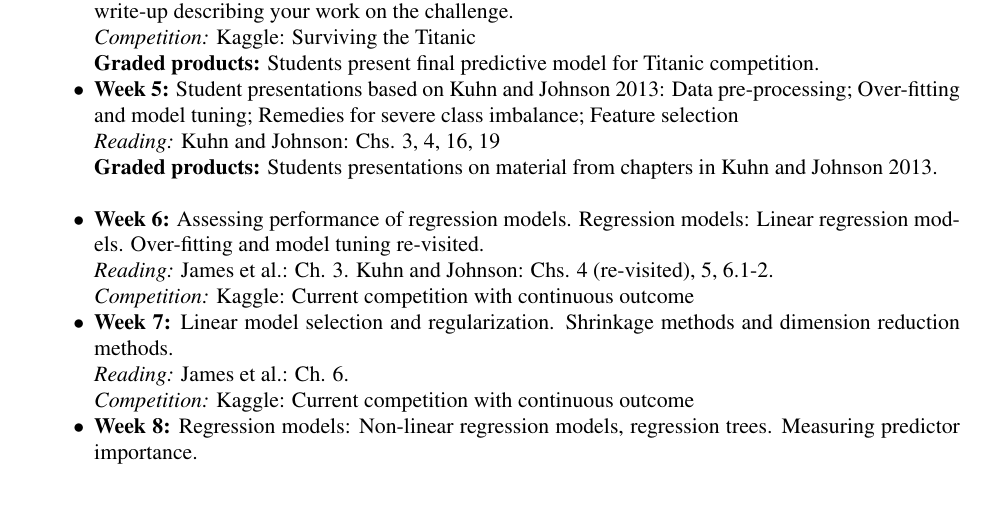
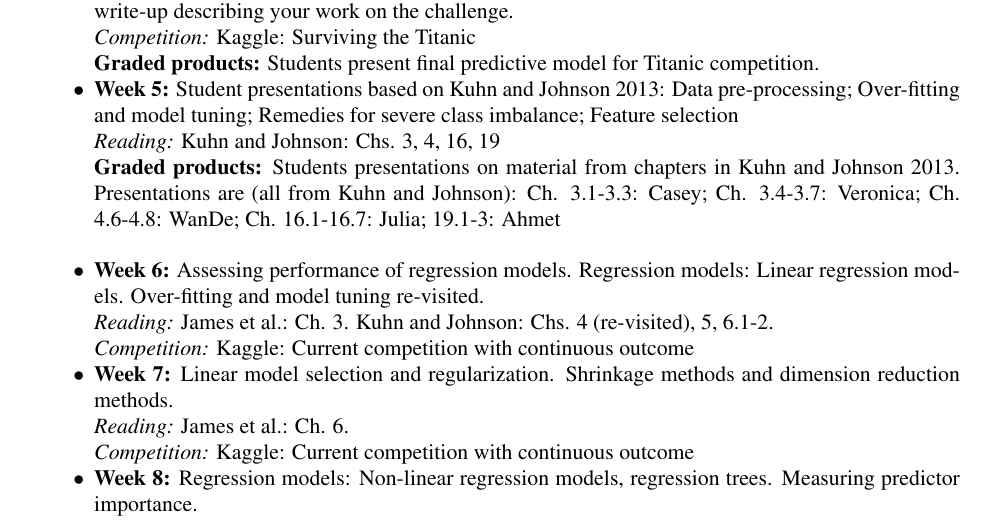
Before and after one commit to geanders/TItanic, a LaTeX paper (Syllabus/CourseSyllabus.tex): part of page 3 of 4, cut so that both start at the same text, the shorter picture padded with empty space. Compiled offline with pdfLaTeX.

Commit message:
Update syllabus

```diff
--- a/Syllabus/CourseSyllabus.tex
+++ b/Syllabus/CourseSyllabus.tex
@@ -185,7 +185,7 @@ competition.
   for severe class imbalance; Feature selection\\
 \emph{Reading:} Kuhn and Johnson: Chs. 3, 4, 16, 19\\
 \textbf{Graded products:} Students presentations on material from chapters in Kuhn and
-Johnson 2013.\\
+Johnson 2013. Presentations are (all from Kuhn and Johnson): Ch. 3.1-3.3: Casey; Ch. 3.4-3.7: Veronica; Ch. 4.6-4.8: WanDe; Ch. 16.1-16.7: Julia; 19.1-3: Ahmet\\
 
 \item \textbf{Week 6:} Assessing performance of regression
   models. Regression models: Linear regression models. Over-fitting
```
Also changed, not shown: Syllabus/CourseSyllabus.pdf, 2 other files.
